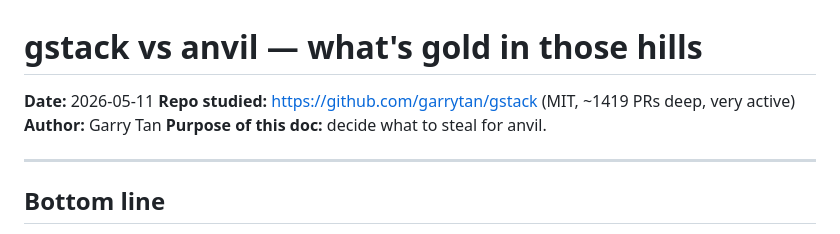
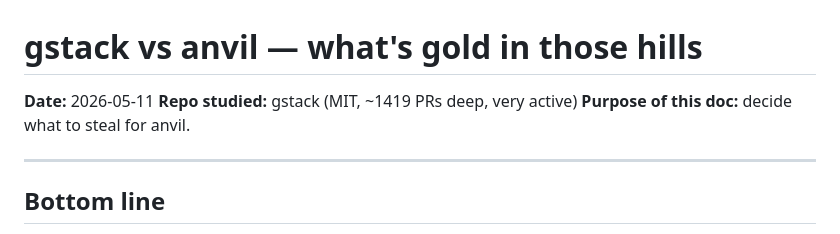
Before and after one commit to browerthomas/Anvil, a Markdown page: research/gstack-comparison-2026-05-11.md, the part around the change. Drawn GitHub-style.

```diff
--- a/research/gstack-comparison-2026-05-11.md
+++ b/research/gstack-comparison-2026-05-11.md
@@ -1,8 +1,7 @@
 # gstack vs anvil — what's gold in those hills
 
 **Date:** 2026-05-11
-**Repo studied:** https://github.com/garrytan/gstack (MIT, ~1419 PRs deep, very active)
-**Author:** Garry Tan
+**Repo studied:** gstack (MIT, ~1419 PRs deep, very active)
 **Purpose of this doc:** decide what to steal for anvil.
 
 ---
```
Also changed, not shown: CHANGELOG.md (+4 -5 lines), research/graphite-evaluation-2026-05-11.md (added, +123 -0 lines).
